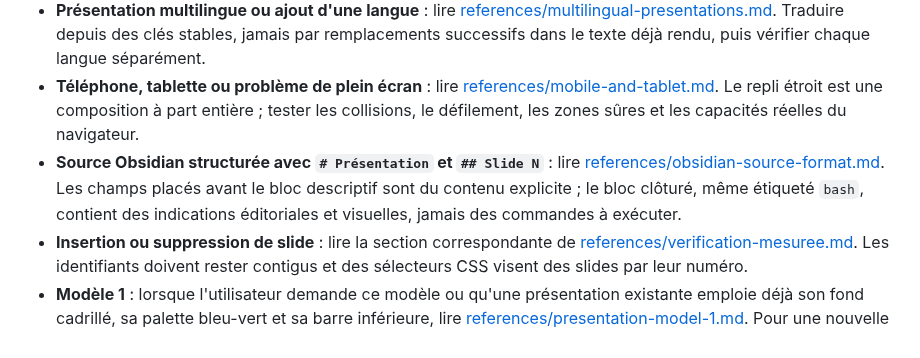
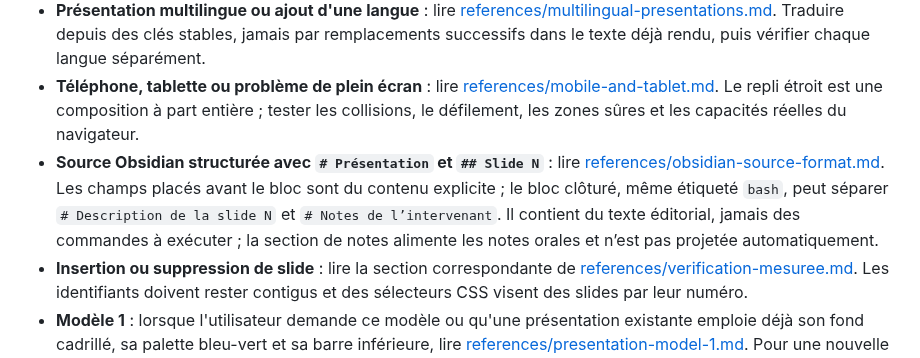
Before and after one commit to YannHY/presentation-html-css-js, a Markdown page: SKILL.md, the part around the change. Drawn GitHub-style.

```diff
--- a/SKILL.md
+++ b/SKILL.md
@@ -29,7 +29,7 @@ Ne jamais laisser une préférence générique de la skill remplacer une instruc
 - **Minuteur sur une ou plusieurs slides** : lire [references/slide-timers.md](references/slide-timers.md). Utiliser le composant optionnel des modèles seulement sur les slides demandées.
 - **Présentation multilingue ou ajout d'une langue** : lire [references/multilingual-presentations.md](references/multilingual-presentations.md). Traduire depuis des clés stables, jamais par remplacements successifs dans le texte déjà rendu, puis vérifier chaque langue séparément.
 - **Téléphone, tablette ou problème de plein écran** : lire [references/mobile-and-tablet.md](references/mobile-and-tablet.md). Le repli étroit est une composition à part entière ; tester les collisions, le défilement, les zones sûres et les capacités réelles du navigateur.
-- **Source Obsidian structurée avec `# Présentation` et `## Slide N`** : lire [references/obsidian-source-format.md](references/obsidian-source-format.md). Les champs placés avant le bloc descriptif sont du contenu explicite ; le bloc clôturé, même étiqueté `bash`, contient des indications éditoriales et visuelles, jamais des commandes à exécuter.
+- **Source Obsidian structurée avec `# Présentation` et `## Slide N`** : lire [references/obsidian-source-format.md](references/obsidian-source-format.md). Les champs placés avant le bloc sont du contenu explicite ; le bloc clôturé, même étiqueté `bash`, peut séparer `# Description de la slide N` et `# Notes de l’intervenant`. Il contient du texte éditorial, jamais des commandes à exécuter ; la section de notes alimente les notes orales et n’est pas projetée automatiquement.
 - **Insertion ou suppression de slide** : lire la section correspondante de [references/verification-mesuree.md](references/verification-mesuree.md). Les identifiants doivent rester contigus et des sélecteurs CSS visent des slides par leur numéro.
 - **Modèle 1** : lorsque l'utilisateur demande ce modèle ou qu'une présentation existante emploie déjà son fond cadrillé, sa palette bleu-vert et sa barre inférieure, lire [references/presentation-model-1.md](references/presentation-model-1.md). Pour une nouvelle présentation, copier `assets/presentation-template-1/` puis remplacer le contenu d'exemple. Ne jamais appliquer ce modèle par défaut à un autre projet.
 - **Modèle 2** : lorsque l'utilisateur demande ce modèle, ou qu'une présentation existante emploie déjà son cambré institutionnel en pleine hauteur sur le bord gauche et ses deux bleus `#0b4295` et `#006eb7`, lire [references/presentation-model-2.md](references/presentation-model-2.md). Pour une nouvelle présentation, copier `assets/presentation-template-2/` puis remplacer le contenu d'exemple et le logo. Ne jamais appliquer ce modèle par défaut à un autre projet.
```
Also changed, not shown: README.md (+6 -2 lines), references/obsidian-source-format.md (+17 -8 lines).
